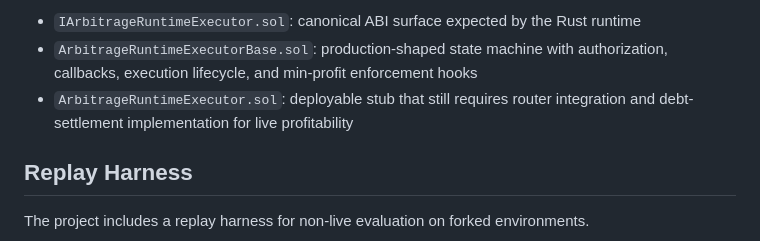
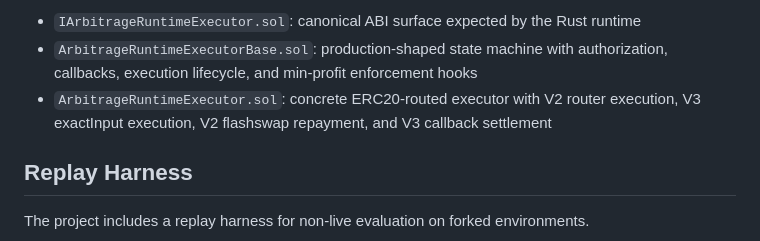
Before and after one commit to techleadevelopers/arbitrage-runtime, a Markdown page: README.md, the part around the change. GitHub-like rendering.

Commit message:
chore: update README.md

```diff
--- a/README.md
+++ b/README.md
@@ -303,7 +303,7 @@ Contract roles:
 
 - `IArbitrageRuntimeExecutor.sol`: canonical ABI surface expected by the Rust runtime
 - `ArbitrageRuntimeExecutorBase.sol`: production-shaped state machine with authorization, callbacks, execution lifecycle, and min-profit enforcement hooks
-- `ArbitrageRuntimeExecutor.sol`: deployable stub that still requires router integration and debt-settlement implementation for live profitability
+- `ArbitrageRuntimeExecutor.sol`: concrete ERC20-routed executor with V2 router execution, V3 exactInput execution, V2 flashswap repayment, and V3 callback settlement
 
 ## Replay Harness
 
```
